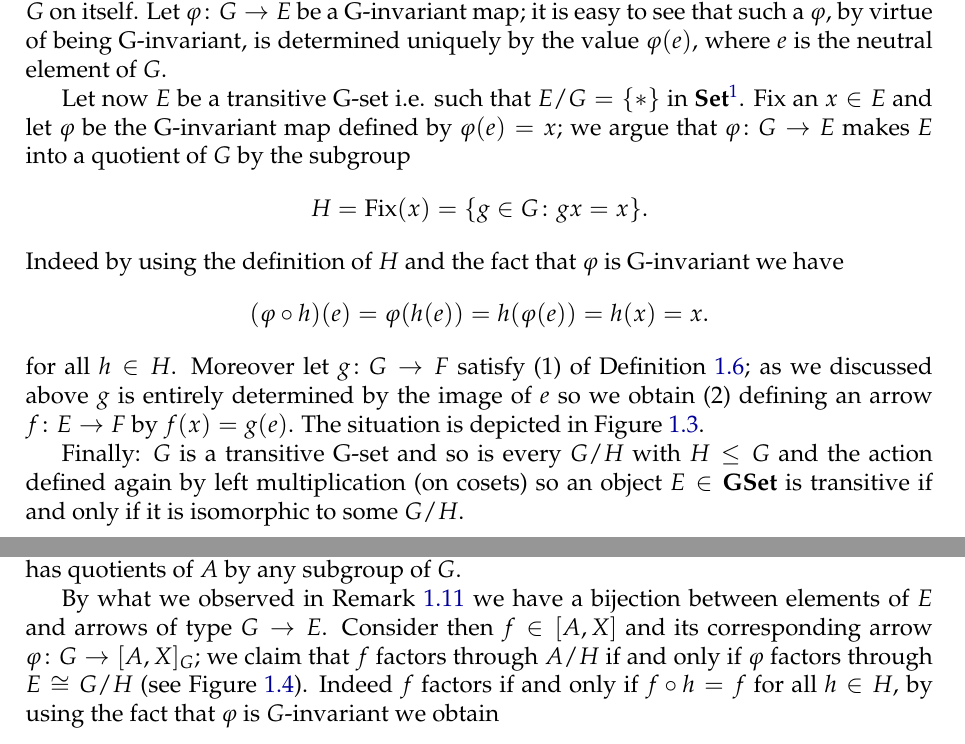
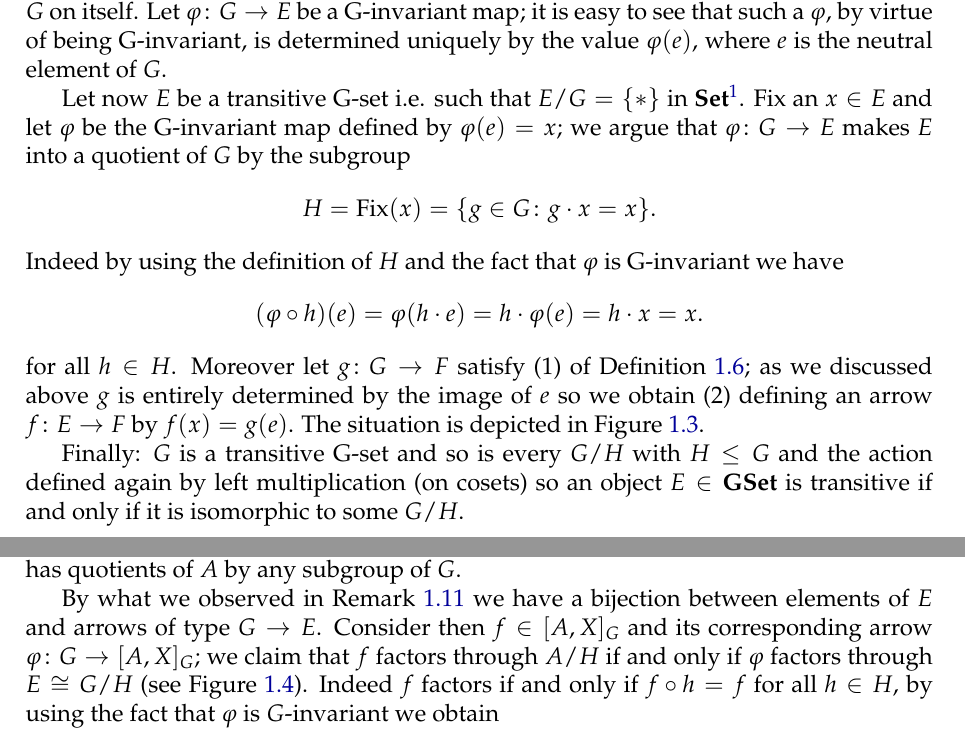
Before and after one commit to grastello/grothendieck-galois, a LaTeX document (main.tex): two parts of pages 2 and 3 of 8, joined at a grey line, cut so that both start at the same text. Compiled offline with XeLaTeX.

Commit message:
Uniformation of notation

```diff
--- a/main.tex
+++ b/main.tex
@@ -174,9 +174,9 @@
 
   Let now \(E\) be a transitive G-set i.e. such that \(E/G = \{*\}\) in \(\set\)\footnote{This states that the set of orbits of \(E\) is a singleton that is of course the case if and only if \(E\) is transitive.}.
   Fix an \(x\in E\) and let \(\varphi\) be the G-invariant map defined by \(\varphi(e) = x\); we argue that \(\fun{\varphi}{G}{E}\) makes \(E\) into a quotient of \(G\) by the subgroup
-  \[H = \fix{x} = \{g\in G\colon gx = x\}.\]
+  \[H = \fix{x} = \{g\in G\colon g\cdot x = x\}.\]
   Indeed by using the definition of \(H\) and the fact that \(\varphi\) is G-invariant we have
-  \[(\varphi\circ h)(e) = \varphi(h(e)) = h(\varphi(e)) = h(x) = x.\]
+  \[(\varphi\circ h)(e) = \varphi(h\cdot e) = h\cdot\varphi(e) = h\cdot x = x.\]
   for all \(h\in H\).
   Moreover let \(\fun{g}{G}{F}\) satisfy (1) of Definition \ref{def:quotient}; as we discussed above \(g\) is entirely determined by the image of \(e\) so we obtain (2) defining an arrow \(\fun{f}{E}{F}\) by \(f(x) = g(e)\).
   The situation is depicted in Figure \ref{diagram:transitive_actions}.
@@ -218,9 +218,9 @@ For the rest of the section fix a category \(\cat{C}\), an object \(A\in\cat{C}\
   Moreover assume that \(\cat{C}\) has quotients of \(A\) by any subgroup of \(G\).
 
   By what we observed in Remark \ref{rem:transitive_actions} we have a bijection between elements of \(E\) and arrows of type \(G\to E\).
-  Consider then \(f\in\homs{A}{X}\) and its corresponding arrow \(\fun{\varphi}{G}{\homs{A}{X}_G}\); we claim that \(f\) factors through \(A/H\) if and only if \(\varphi\) factors through \(E \cong G/H\) (see Figure \ref{diagram:bijection}).
+  Consider then \(f\in\homs{A}{X}_G\) and its corresponding arrow \(\fun{\varphi}{G}{\homs{A}{X}_G}\); we claim that \(f\) factors through \(A/H\) if and only if \(\varphi\) factors through \(E \cong G/H\) (see Figure \ref{diagram:bijection}).
   Indeed \(f\) factors if and only if \(f\circ h = f\) for all \(h\in H\), by using the fact that \(\varphi\) is \(G\)-invariant we obtain
-  \[\varphi(h(e)) = h(\varphi(e)) = h(f) = f\circ h = f\]
+  \[\varphi(h\cdot e) = h\cdot\varphi(e) = h\cdot f = f\circ h = f\]
   and, since \(\varphi\) is uniquely determined by \(\varphi(e)\),  \(\varphi\circ h =\varphi\) for all \(h\in H\); this happens if and only if \(\varphi\) factors through \(E\cong G/H\).
 
   This gives us, for each \(X\in\cat{C}\) and \(E\in\tgset\), a bijection
```
Also changed, not shown: 1 other file.
